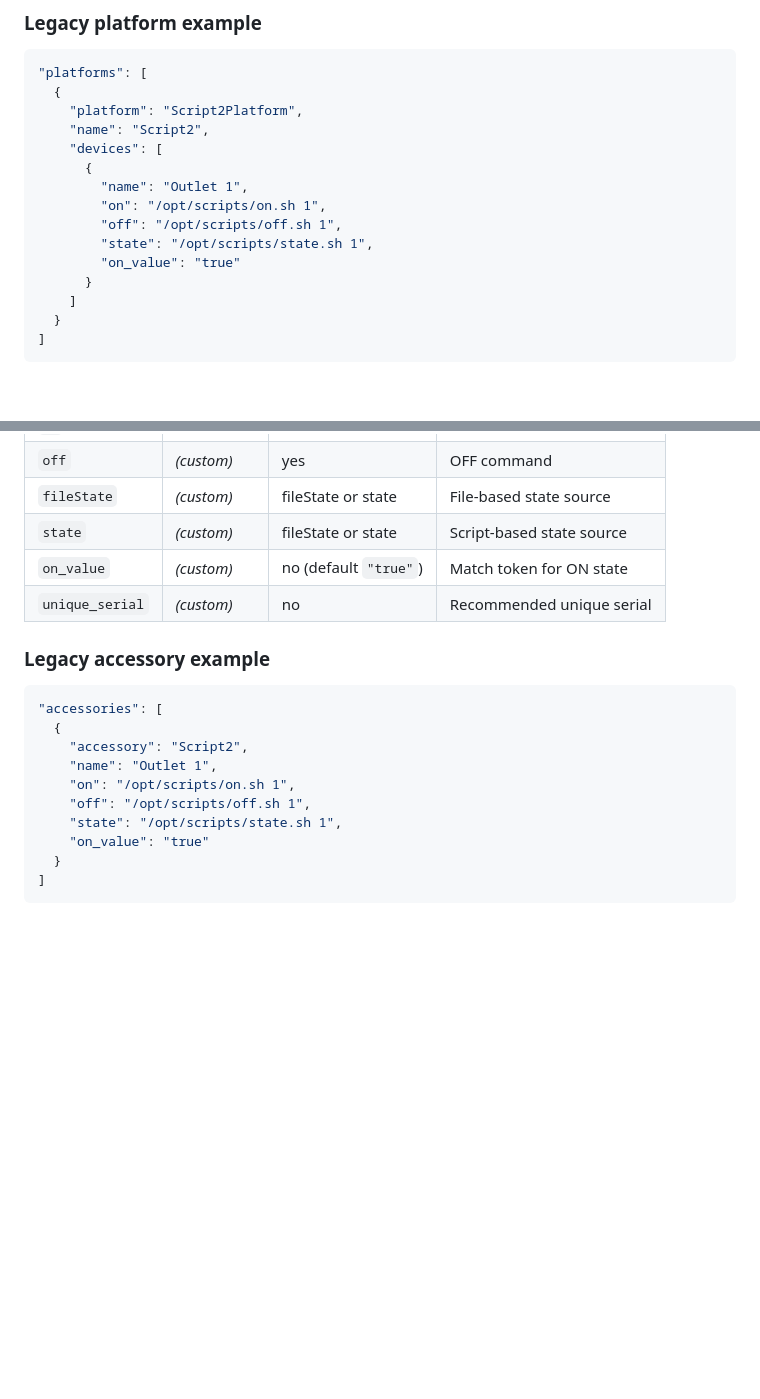
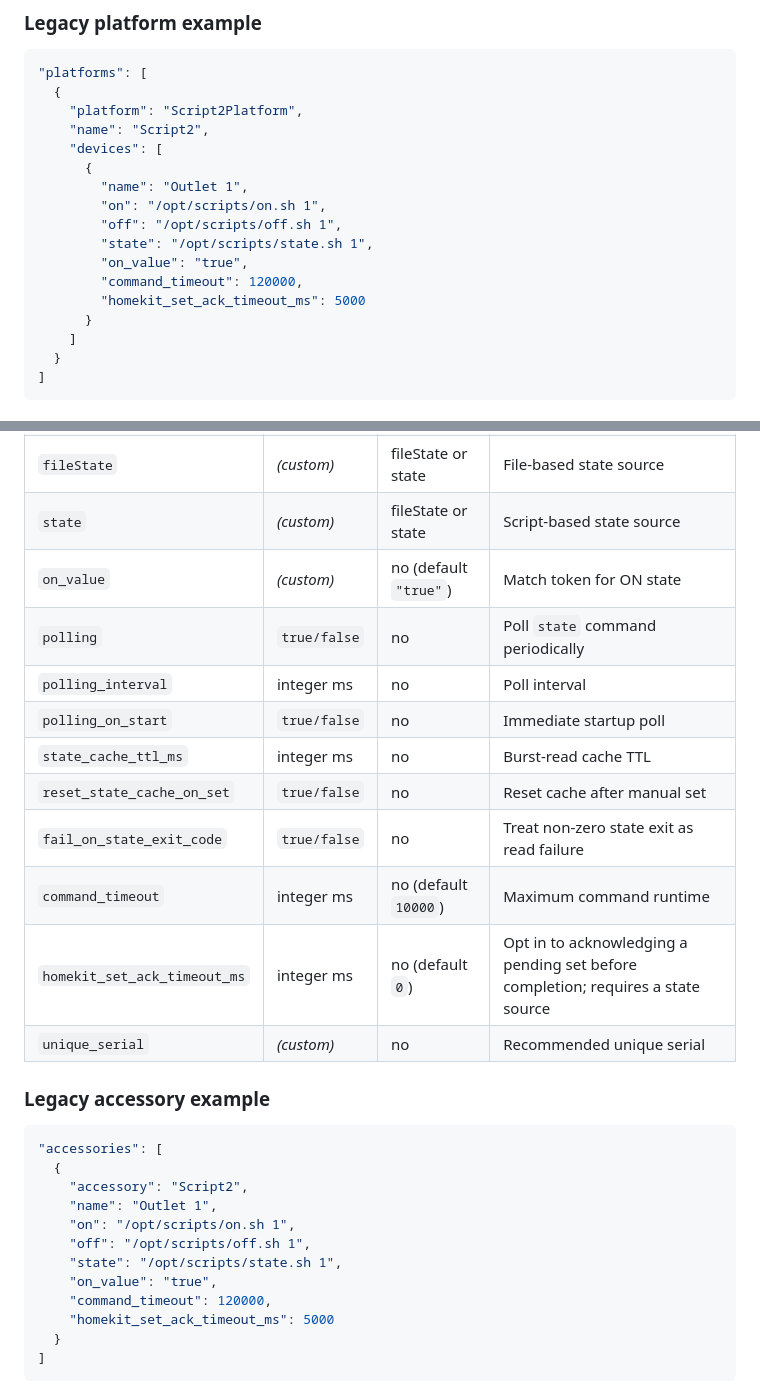
Before and after one commit to pponce/homebridge-script2, a Markdown page: LEGACY.md, 2 parts joined by grey strips. Rendered like a GitHub page; blank space fills up the shorter version.

````diff
--- a/LEGACY.md
+++ b/LEGACY.md
@@ -37,7 +37,9 @@ Name | Value | Required | Notes
         "on": "/opt/scripts/on.sh 1",
         "off": "/opt/scripts/off.sh 1",
         "state": "/opt/scripts/state.sh 1",
-        "on_value": "true"
+        "on_value": "true",
+        "command_timeout": 120000,
+        "homekit_set_ack_timeout_ms": 5000
       }
     ]
   }
@@ -57,6 +59,14 @@ Name | Value | Required | Notes
 `fileState` | _(custom)_ | fileState or state | File-based state source
 `state` | _(custom)_ | fileState or state | Script-based state source
 `on_value` | _(custom)_ | no (default `"true"`) | Match token for ON state
+`polling` | `true/false` | no | Poll `state` command periodically
+`polling_interval` | integer ms | no | Poll interval
+`polling_on_start` | `true/false` | no | Immediate startup poll
+`state_cache_ttl_ms` | integer ms | no | Burst-read cache TTL
+`reset_state_cache_on_set` | `true/false` | no | Reset cache after manual set
+`fail_on_state_exit_code` | `true/false` | no | Treat non-zero state exit as read failure
+`command_timeout` | integer ms | no (default `10000`) | Maximum command runtime
+`homekit_set_ack_timeout_ms` | integer ms | no (default `0`) | Opt in to acknowledging a pending set before completion; requires a state source
 `unique_serial` | _(custom)_ | no | Recommended unique serial
 
 ### Legacy accessory example
@@ -69,7 +79,9 @@ Name | Value | Required | Notes
     "on": "/opt/scripts/on.sh 1",
     "off": "/opt/scripts/off.sh 1",
     "state": "/opt/scripts/state.sh 1",
-    "on_value": "true"
+    "on_value": "true",
+    "command_timeout": 120000,
+    "homekit_set_ack_timeout_ms": 5000
   }
 ]
 ```
````
Also changed, not shown: README.md (+23 -2 lines).
